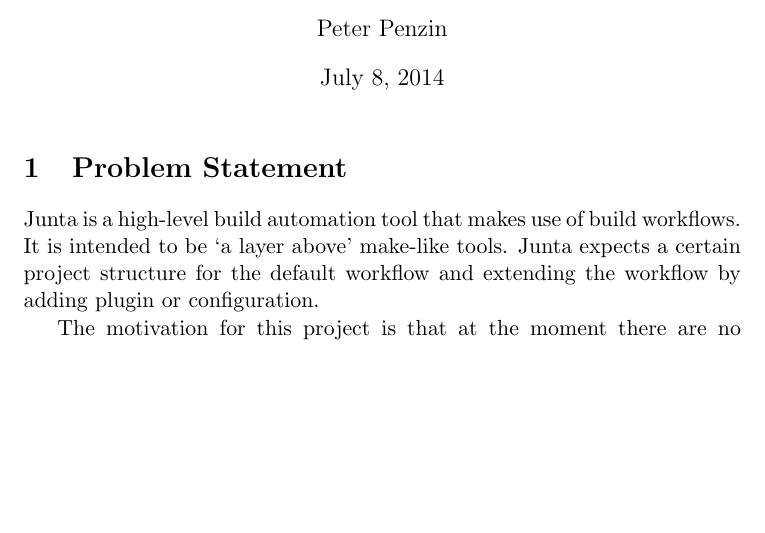
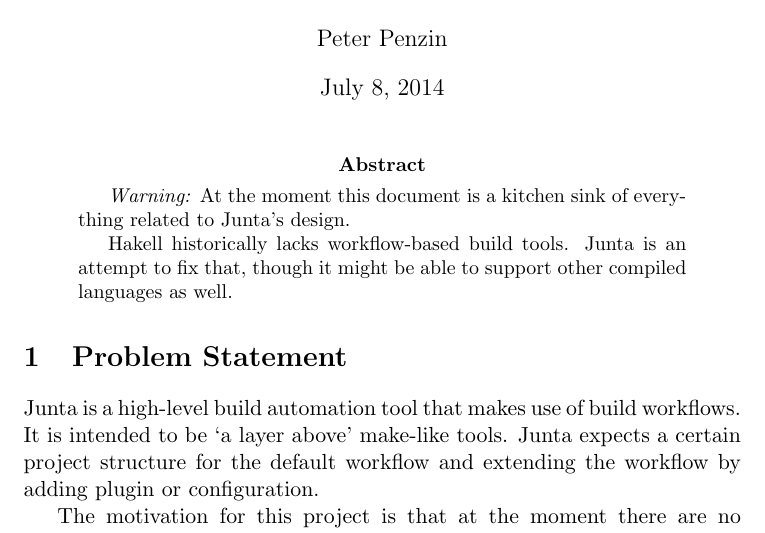
Before and after one commit to ppenzin/junta, a LaTeX paper (doc/src/design.tex): part of page 1 of 2 before the commit and part of page 1 of 3 after it, cut so that both start at the same text, the shorter picture padded with empty space. Compiled offline with pdfLaTeX.

Commit message:
more doco

```diff
--- a/doc/src/design.tex
+++ b/doc/src/design.tex
@@ -10,6 +10,16 @@
 \begin{document}
 
 \maketitle
+
+\begin{abstract}
+
+\textit{Warning:} At the moment this document is a kitchen sink of everything
+related to Junta's design.
+
+Hakell historically lacks workflow-based build tools. Junta is an attempt to
+fix that, though it might be able to support other compiled languages as well.
+
+\end{abstract}
 
 \section{Problem Statement}
 Junta is a high-level build automation tool that makes use of build workflows.
```
Also changed, not shown: doc/src/design.tex (11 more changed lines).
